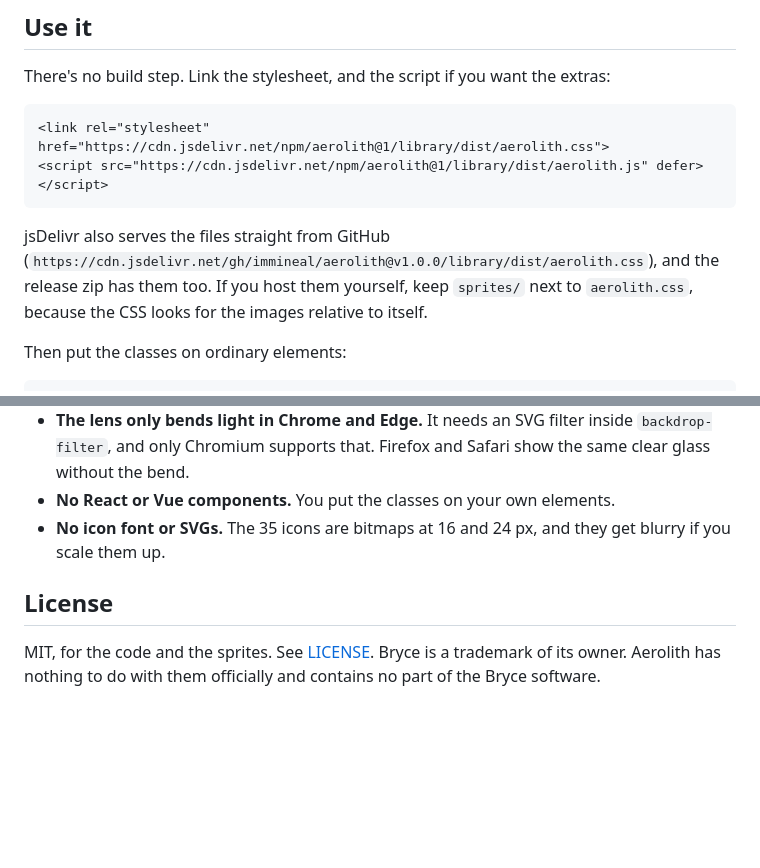
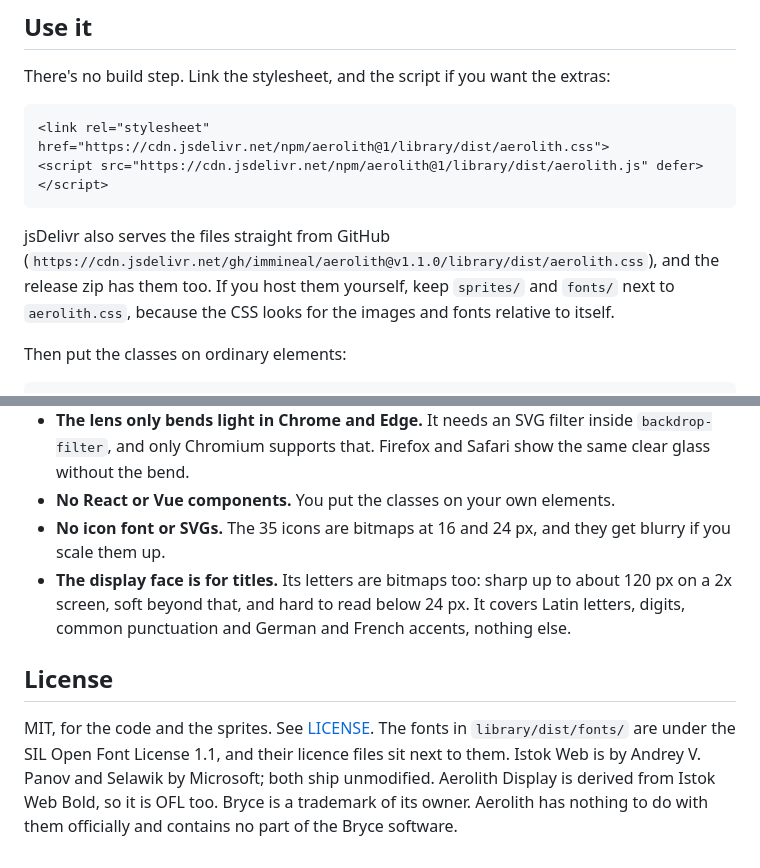
Before and after one commit to immineal/aerolith, a Markdown page: README.md, 2 parts joined by grey strips. Rendered like a GitHub page; blank space fills up the shorter version.

````diff
--- a/README.md
+++ b/README.md
@@ -23,9 +23,9 @@ There's no build step. Link the stylesheet, and the script if you want the extra
 ```
 
 jsDelivr also serves the files straight from GitHub
-(`https://cdn.jsdelivr.net/gh/immineal/aerolith@v1.0.0/library/dist/aerolith.css`), and the
-release zip has them too. If you host them yourself, keep `sprites/` next to `aerolith.css`,
-because the CSS looks for the images relative to itself.
+(`https://cdn.jsdelivr.net/gh/immineal/aerolith@v1.1.0/library/dist/aerolith.css`), and the
+release zip has them too. If you host them yourself, keep `sprites/` and `fonts/` next to
+`aerolith.css`, because the CSS looks for the images and fonts relative to itself.
 
 Then put the classes on ordinary elements:
 
@@ -191,8 +220,14 @@ How to set up the renderer is in [harness/README.md](harness/README.md). The des
 - **No React or Vue components.** You put the classes on your own elements.
 - **No icon font or SVGs.** The 35 icons are bitmaps at 16 and 24 px, and they get blurry if
   you scale them up.
+- **The display face is for titles.** Its letters are bitmaps too: sharp up to about 120 px on
+  a 2x screen, soft beyond that, and hard to read below 24 px. It covers Latin letters, digits,
+  common punctuation and German and French accents, nothing else.
 
 ## License
 
-MIT, for the code and the sprites. See [LICENSE](LICENSE). Bryce is a trademark of its owner.
+MIT, for the code and the sprites. See [LICENSE](LICENSE). The fonts in `library/dist/fonts/` are
+under the SIL Open Font License 1.1, and their licence files sit next to them. Istok Web is by
+Andrey V. Panov and Selawik by Microsoft; both ship unmodified. Aerolith Display is derived from
+Istok Web Bold, so it is OFL too. Bryce is a trademark of its owner.
 Aerolith has nothing to do with them officially and contains no part of the Bryce software.
````
Also changed, not shown: other parts of README.md (+29 -0 lines), CHANGELOG.md (+12 -0 lines), docs/images/closeup.png, docs/images/hero.png, docs/images/social.png, library/assets/compare-dark.jpg, library/assets/compare-light.jpg, library/assets/social.png, 6 other files.
